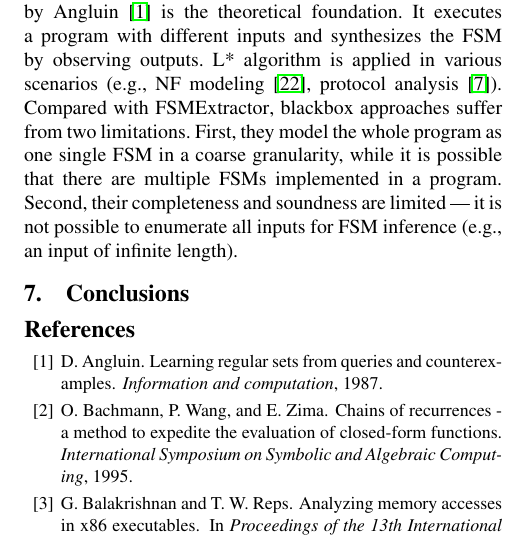
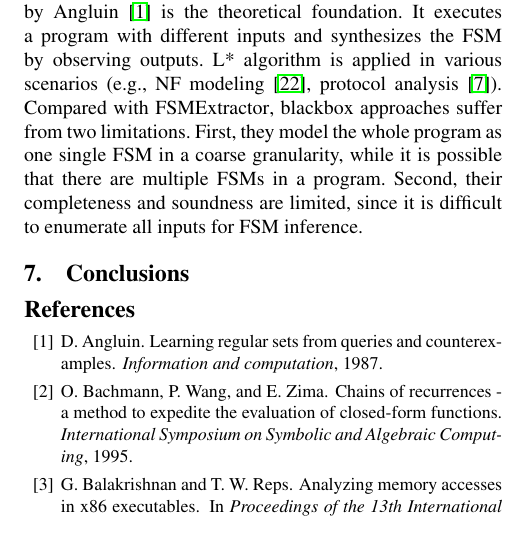
Before and after one commit to songlh/feast-2019, a LaTeX paper (main.tex, which reads section/6_related.tex): part of one column of page 6 of 7, cut so that both start at the same text. Compiled offline with pdfLaTeX; a missing font is replaced by an installed copy or a similar font.

Commit message:
some minor revision in section 6

```diff
--- a/section/6_related.tex
+++ b/section/6_related.tex
@@ -23,10 +23,10 @@ L* algorithm is applied in various scenarios
 protocol analysis~\cite{cho2011mace}).
 Compared with \Tool{}, blackbox approaches suffer from two limitations.
 First, they model the whole program as one single FSM in a coarse granularity,
-while it is possible that there are multiple FSMs implemented in a program.
-Second, their completeness and soundness are limited ---
-it is not possible to enumerate all inputs for
-FSM inference (e.g., an input of infinite length).
+while it is possible that there are multiple FSMs in a program.
+Second, their completeness and soundness are limited,
+since it is difficult to enumerate all inputs for
+FSM inference.
 
 
 
```
